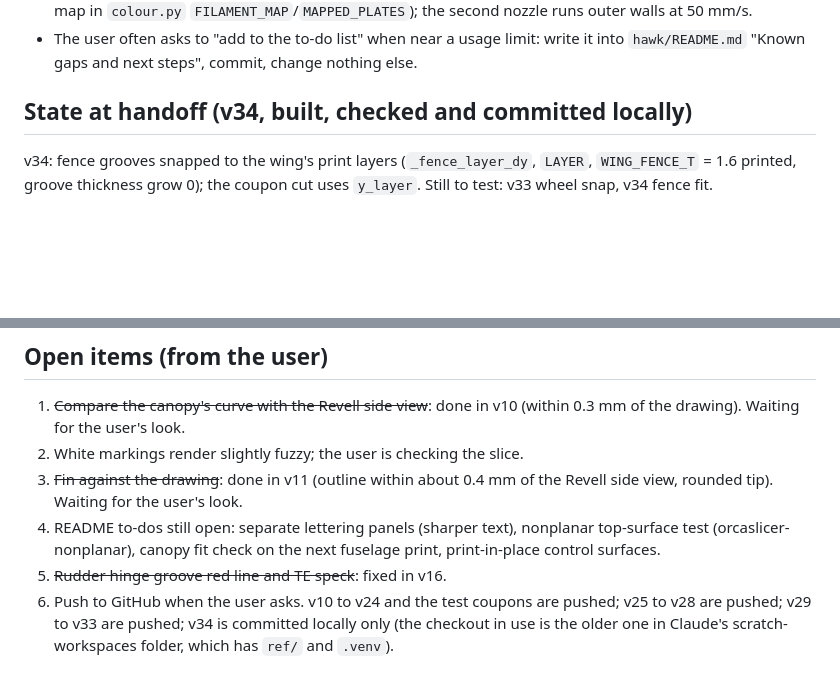
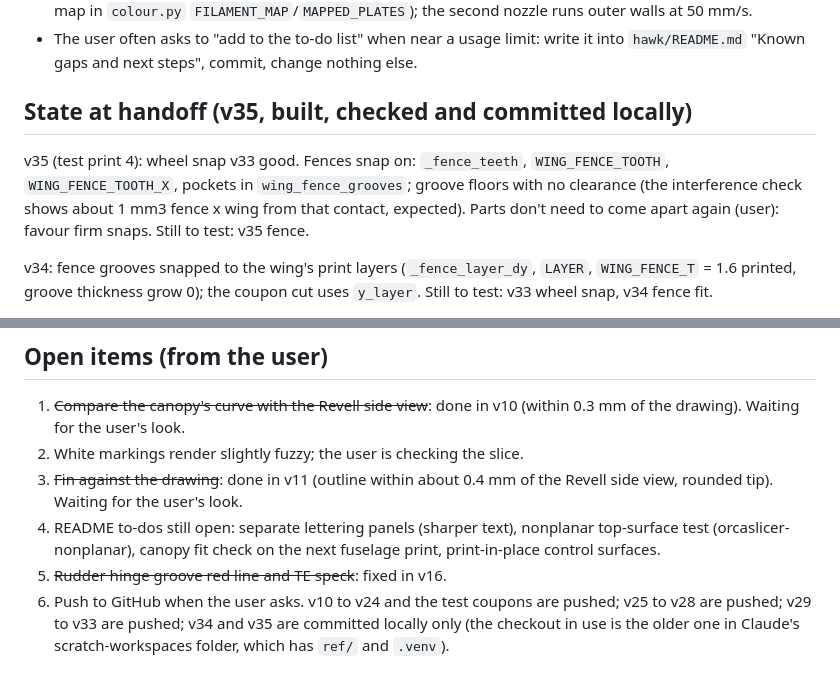
Before and after one commit to aspen8/halifax-snap-kit, a Markdown page: HANDOFF.md, 2 parts joined by grey strips. Rendered like a GitHub page; blank space fills up the shorter version.

```diff
--- a/HANDOFF.md
+++ b/HANDOFF.md
@@ -38,7 +38,9 @@ Then:
 - The user prints on a Bambu X2D (two nozzles, AMS). Keep the base red on the main nozzle (fixed per-plate map in `colour.py` `FILAMENT_MAP`/`MAPPED_PLATES`); the second nozzle runs outer walls at 50 mm/s.
 - The user often asks to "add to the to-do list" when near a usage limit: write it into `hawk/README.md` "Known gaps and next steps", commit, change nothing else.
 
-## State at handoff (v34, built, checked and committed locally)
+## State at handoff (v35, built, checked and committed locally)
+
+v35 (test print 4): wheel snap v33 good. Fences snap on: `_fence_teeth`, `WING_FENCE_TOOTH`, `WING_FENCE_TOOTH_X`, pockets in `wing_fence_grooves`; groove floors with no clearance (the interference check shows about 1 mm3 fence x wing from that contact, expected). Parts don't need to come apart again (user): favour firm snaps. Still to test: v35 fence.
 
 v34: fence grooves snapped to the wing's print layers (`_fence_layer_dy`, `LAYER`, `WING_FENCE_T` = 1.6 printed, groove thickness grow 0); the coupon cut uses `y_layer`. Still to test: v33 wheel snap, v34 fence fit.
 
@@ -101,4 +103,4 @@ Test-print history: plate 1 (v3 fuselage) and the canopy/gear/nozzle plates (v3/
 3. ~~Fin against the drawing~~: done in v11 (outline within about 0.4 mm of the Revell side view, rounded tip). Waiting for the user's look.
 4. README to-dos still open: separate lettering panels (sharper text), nonplanar top-surface test (orcaslicer-nonplanar), canopy fit check on the next fuselage print, print-in-place control surfaces.
 5. ~~Rudder hinge groove red line and TE speck~~: fixed in v16.
-6. Push to GitHub when the user asks. v10 to v24 and the test coupons are pushed; v25 to v28 are pushed; v29 to v33 are pushed; v34 is committed locally only (the checkout in use is the older one in Claude's scratch-workspaces folder, which has `ref/` and `.venv`).
+6. Push to GitHub when the user asks. v10 to v24 and the test coupons are pushed; v25 to v28 are pushed; v29 to v33 are pushed; v34 and v35 are committed locally only (the checkout in use is the older one in Claude's scratch-workspaces folder, which has `ref/` and `.venv`).
```
Also changed, not shown: hawk/README.md (+9 -1 lines), hawk/docs/v35_fence_teeth.png (added), 10 other files.
